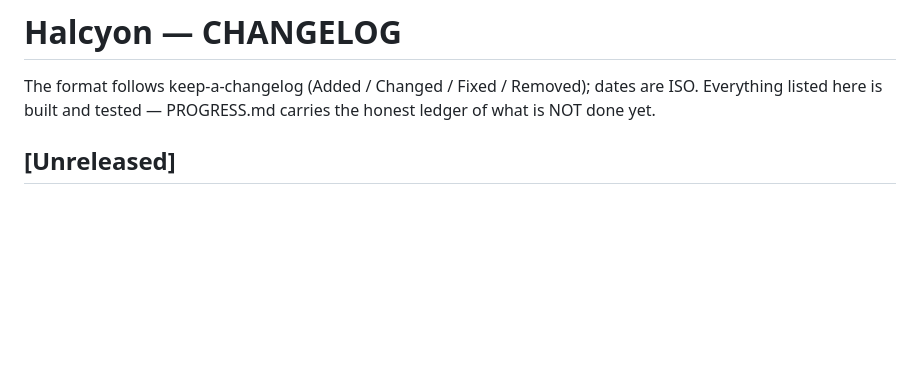
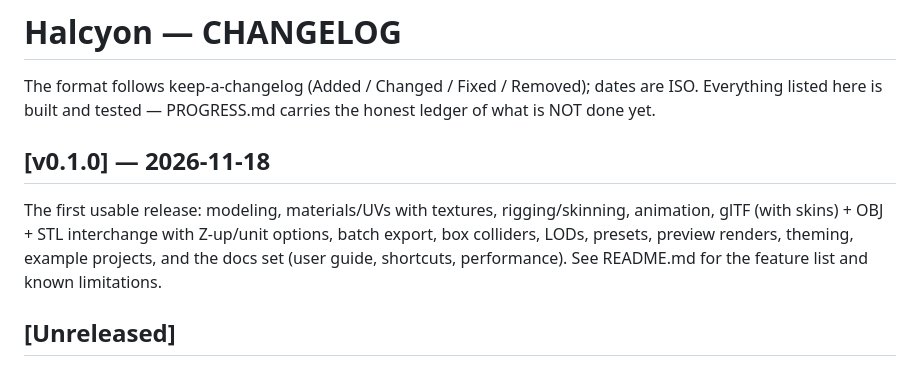
Before and after one commit to Faded-Dream-Project/Halcyon, a Markdown page: CHANGELOG.md, the part around the change. Drawn GitHub-style; blank space fills up the shorter version.

```diff
--- a/CHANGELOG.md
+++ b/CHANGELOG.md
@@ -3,6 +3,15 @@
 The format follows keep-a-changelog (Added / Changed / Fixed /
 Removed); dates are ISO. Everything listed here is built and tested —
 PROGRESS.md carries the honest ledger of what is NOT done yet.
+
+## [v0.1.0] — 2026-11-18
+
+The first usable release: modeling, materials/UVs with textures,
+rigging/skinning, animation, glTF (with skins) + OBJ + STL
+interchange with Z-up/unit options, batch export, box colliders,
+LODs, presets, preview renders, theming, example projects, and the
+docs set (user guide, shortcuts, performance). See README.md for the
+feature list and known limitations.
 
 ## [Unreleased]
 
```
Also changed, not shown: PROGRESS.md (+4 -0 lines), README.md (+55 -5 lines), docs/screenshots/character-wave.png (added), docs/screenshots/editor.png (added).
